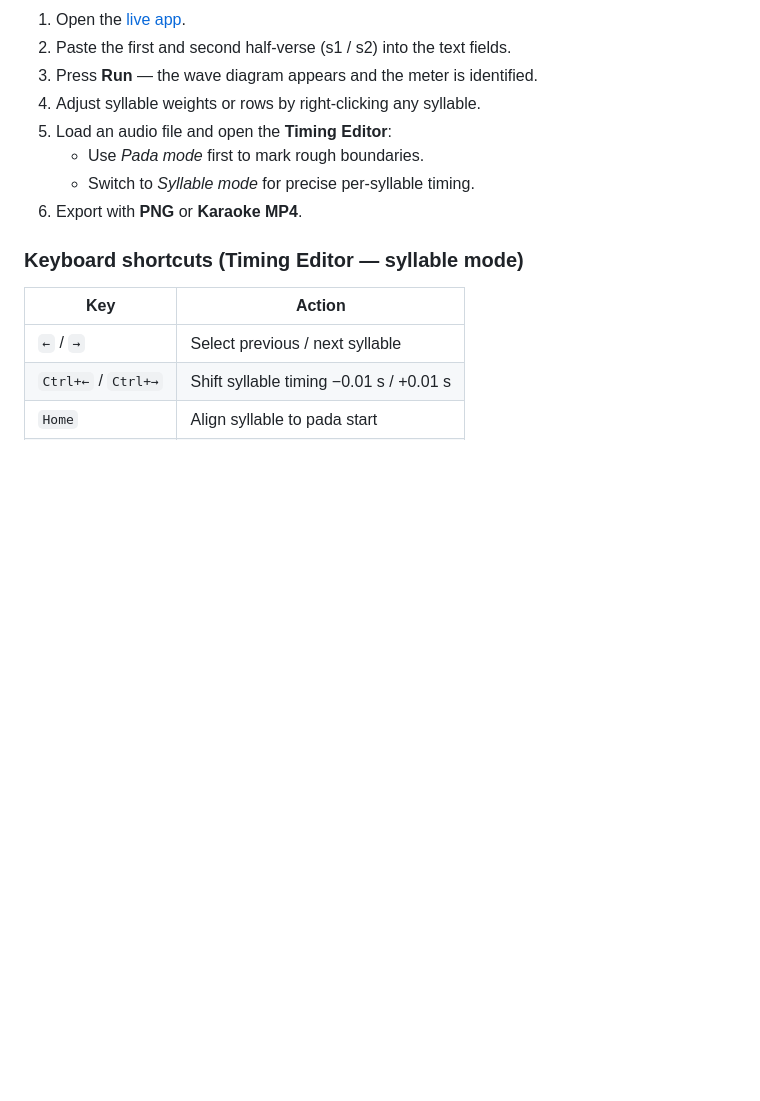
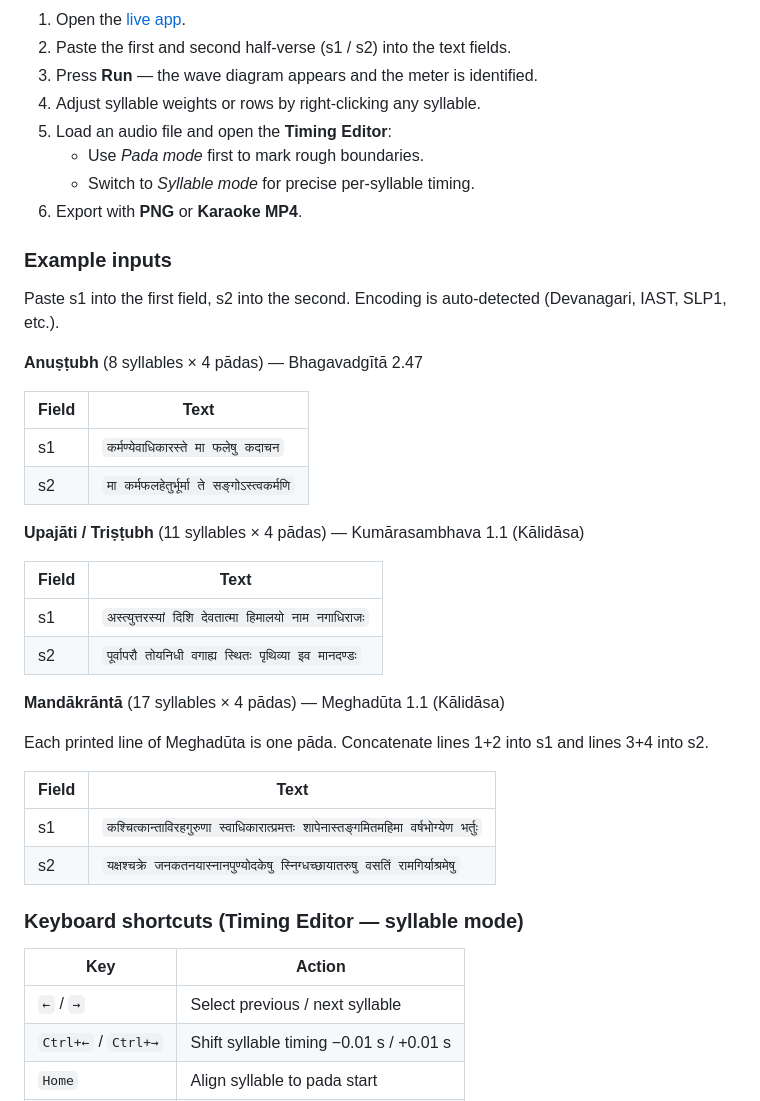
Before and after one commit to gasyoun/SanskritKaraoke, a Markdown page: README.md, the part around the change. GitHub-like rendering; blank space fills up the shorter version.

Commit message:
Add example input verses to README
Three meters (Anuṣṭubh, Upajāti, Mandākrāntā) with copy-paste s1/s2 text.

Co-Authored-By: Claude Sonnet 4.6 <noreply@anthropic.com>

```diff
--- a/README.md
+++ b/README.md
@@ -39,6 +39,33 @@ Sanskrit Karaoke turns a Sanskrit śloka into an interactive wave diagram that s
    - Use *Pada mode* first to mark rough boundaries.
    - Switch to *Syllable mode* for precise per-syllable timing.
 6. Export with **PNG** or **Karaoke MP4**.
+
+### Example inputs
+
+Paste s1 into the first field, s2 into the second. Encoding is auto-detected (Devanagari, IAST, SLP1, etc.).
+
+**Anuṣṭubh** (8 syllables × 4 pādas) — Bhagavadgītā 2.47
+
+| Field | Text |
+|---|---|
+| s1 | `कर्मण्येवाधिकारस्ते मा फलेषु कदाचन` |
+| s2 | `मा कर्मफलहेतुर्भूर्मा ते सङ्गोऽस्त्वकर्मणि` |
+
+**Upajāti / Triṣṭubh** (11 syllables × 4 pādas) — Kumārasambhava 1.1 (Kālidāsa)
+
+| Field | Text |
+|---|---|
+| s1 | `अस्त्युत्तरस्यां दिशि देवतात्मा हिमालयो नाम नगाधिराजः` |
+| s2 | `पूर्वापरौ तोयनिधी वगाह्य स्थितः पृथिव्या इव मानदण्डः` |
+
+**Mandākrāntā** (17 syllables × 4 pādas) — Meghadūta 1.1 (Kālidāsa)
+
+Each printed line of Meghadūta is one pāda. Concatenate lines 1+2 into s1 and lines 3+4 into s2.
+
+| Field | Text |
+|---|---|
+| s1 | `कश्चित्कान्ताविरहगुरुणा स्वाधिकारात्प्रमत्तः शापेनास्तङ्गमितमहिमा वर्षभोग्येण भर्तुः` |
+| s2 | `यक्षश्चक्रे जनकतनयास्नानपुण्योदकेषु स्निग्धच्छायातरुषु वसतिं रामगिर्याश्रमेषु` |
 
 ### Keyboard shortcuts (Timing Editor — syllable mode)
 
```
